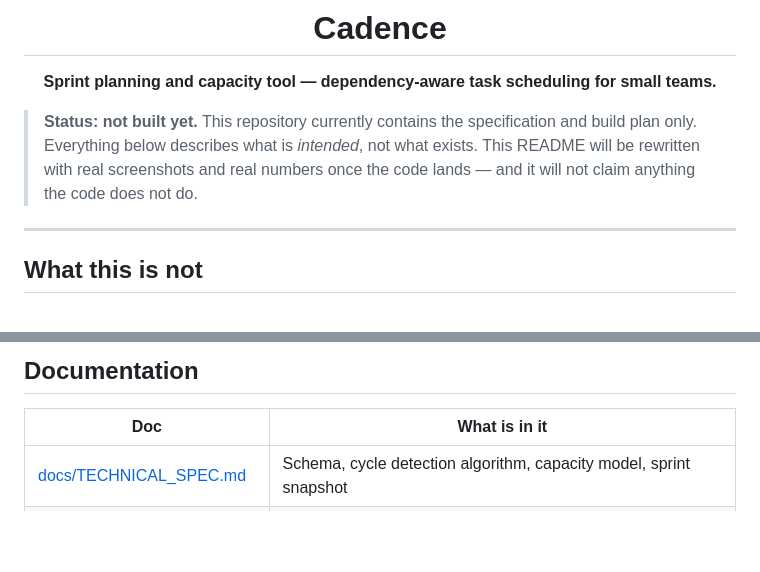
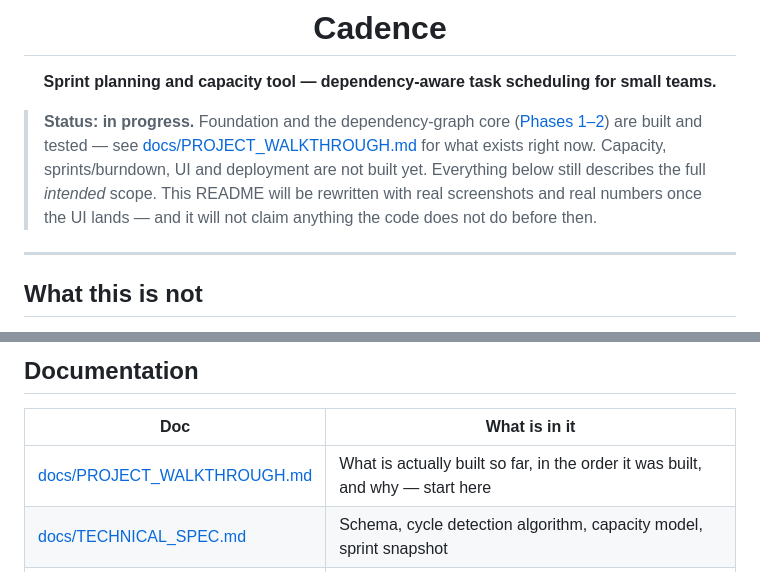
Before and after one commit to Nitishjha7/cadence, a Markdown page: README.md, 2 parts joined by grey strips. GitHub-like rendering; blank space fills up the shorter version.

Commit message:
docs: update README status banner — Phases 1-2 are built, link walkthrough

```diff
--- a/README.md
+++ b/README.md
@@ -6,10 +6,13 @@
 
 </div>
 
-> **Status: not built yet.** This repository currently contains the specification
-> and build plan only. Everything below describes what is *intended*, not what
-> exists. This README will be rewritten with real screenshots and real numbers
-> once the code lands — and it will not claim anything the code does not do.
+> **Status: in progress.** Foundation and the dependency-graph core
+> ([Phases 1–2](docs/BUILD_PLAN.md)) are built and tested — see
+> [docs/PROJECT_WALKTHROUGH.md](docs/PROJECT_WALKTHROUGH.md) for what exists
+> right now. Capacity, sprints/burndown, UI and deployment are not built yet.
+> Everything below still describes the full *intended* scope. This README
+> will be rewritten with real screenshots and real numbers once the UI
+> lands — and it will not claim anything the code does not do before then.
 
 ---
 
@@ -96,6 +99,7 @@ fiction.
 
 | Doc | What is in it |
 |---|---|
+| [docs/PROJECT_WALKTHROUGH.md](docs/PROJECT_WALKTHROUGH.md) | What is actually built so far, in the order it was built, and why — start here |
 | [docs/TECHNICAL_SPEC.md](docs/TECHNICAL_SPEC.md) | Schema, cycle detection algorithm, capacity model, sprint snapshot |
 | [docs/BUILD_PLAN.md](docs/BUILD_PLAN.md) | Six phases, in build order, with what "done" means for each |
 | [docs/TEST_PLAN.md](docs/TEST_PLAN.md) | Every test to write, grouped, with the graph cases spelled out |
```
